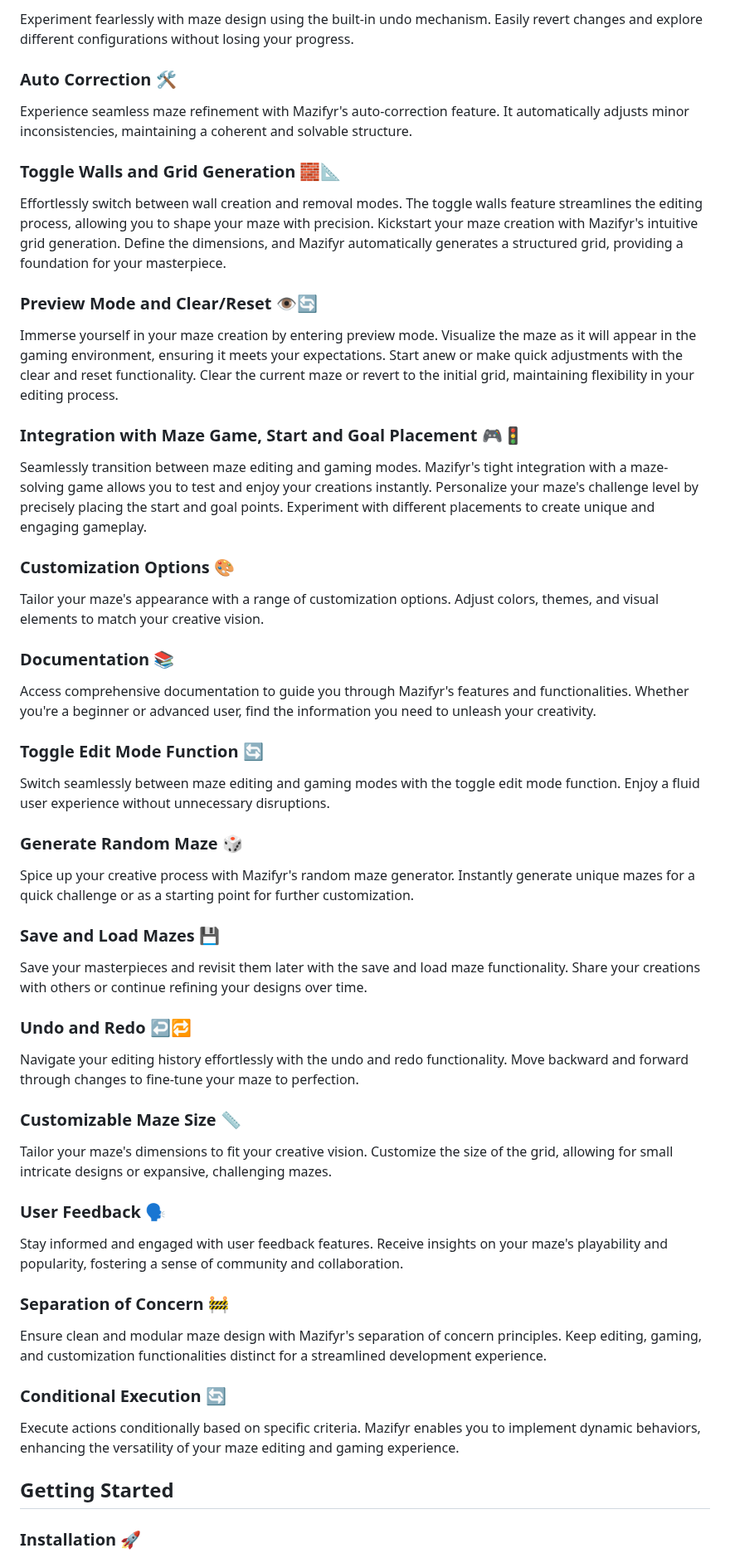
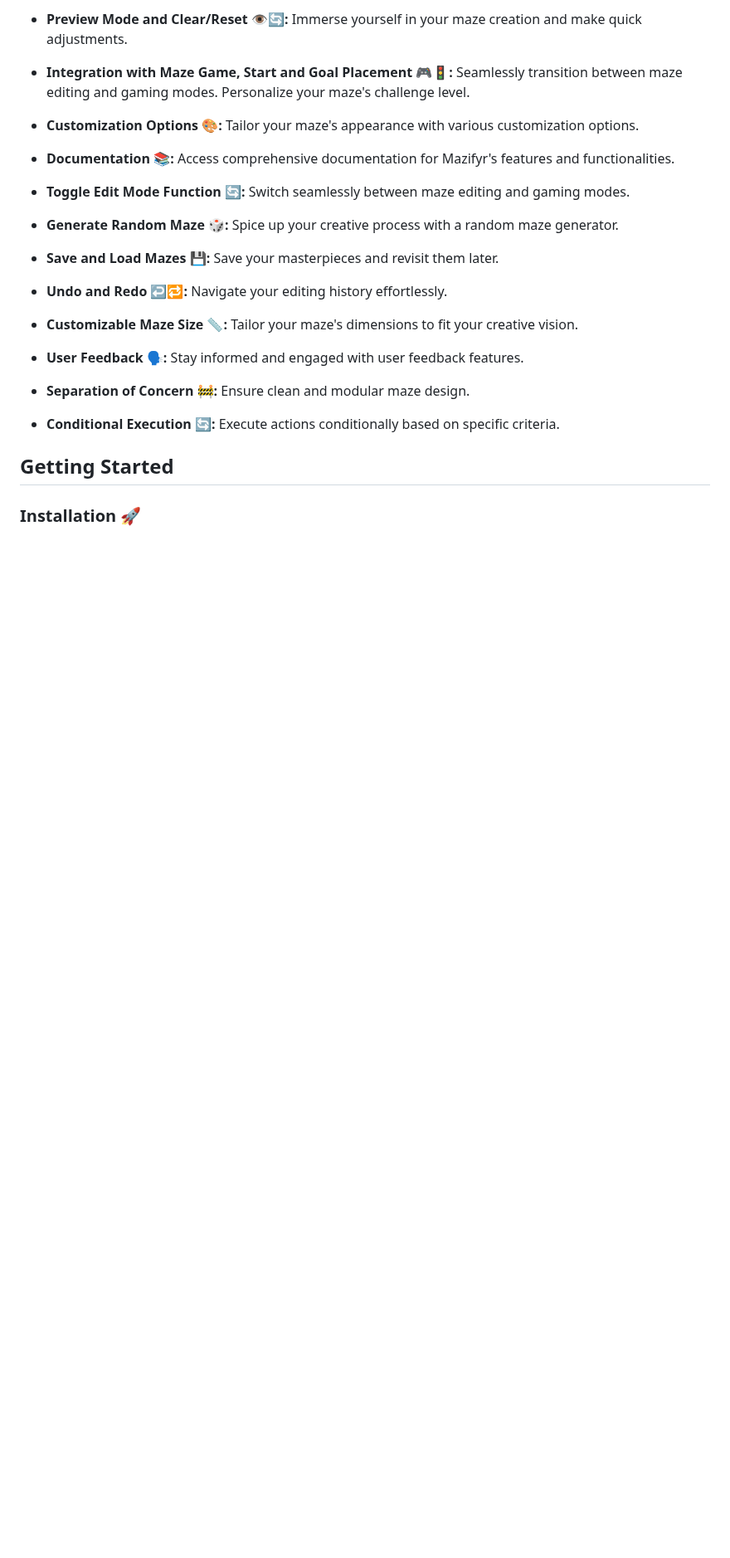
Before and after one commit to DevHeris/Mazifyr, a Markdown page: README.md, the part around one of its changes. Shown at 83% size. GitHub-like rendering; blank space fills up the shorter version.

```diff
--- a/README.md
+++ b/README.md
@@ -64,61 +26,27 @@ Ensure maze integrity by utilizing advanced validation mechanisms. Mazifyr intel
 
-Experiment fearlessly with maze design using the built-in undo mechanism. Easily revert changes and explore different configurations without losing your progress.
+- **Preview Mode and Clear/Reset 👁️🔄:** Immerse yourself in your maze creation and make quick adjustments.
 
-### Auto Correction 🛠️
+- **Integration with Maze Game, Start and Goal Placement 🎮🚦:** Seamlessly transition between maze editing and gaming modes. Personalize your maze's challenge level.
 
-Experience seamless maze refinement with Mazifyr's auto-correction feature. It automatically adjusts minor inconsistencies, maintaining a coherent and solvable structure.
+- **Customization Options 🎨:** Tailor your maze's appearance with various customization options.
 
-### Toggle Walls and Grid Generation 🧱📐
+- **Documentation 📚:** Access comprehensive documentation for Mazifyr's features and functionalities.
 
-Effortlessly switch between wall creation and removal modes. The toggle walls feature streamlines the editing process, allowing you to shape your maze with precision. Kickstart your maze creation with Mazifyr's intuitive grid generation. Define the dimensions, and Mazifyr automatically generates a structured grid, providing a foundation for your masterpiece.
+- **Toggle Edit Mode Function 🔄:** Switch seamlessly between maze editing and gaming modes.
 
-### Preview Mode and Clear/Reset 👁️🔄
+- **Generate Random Maze 🎲:** Spice up your creative process with a random maze generator.
 
-Immerse yourself in your maze creation by entering preview mode. Visualize the maze as it will appear in the gaming environment, ensuring it meets your expectations. Start anew or make quick adjustments with the clear and reset functionality. Clear the current maze or revert to the initial grid, maintaining flexibility in your editing process.
+- **Save and Load Mazes 💾:** Save your masterpieces and revisit them later.
 
-### Integration with Maze Game, Start and Goal Placement 🎮🚦
+- **Undo and Redo ↩️🔁:** Navigate your editing history effortlessly.
 
-Seamlessly transition between maze editing and gaming modes. Mazifyr's tight integration with a maze-solving game allows you to test and enjoy your creations instantly. Personalize your maze's challenge level by precisely placing the start and goal points. Experiment with different placements to create unique and engaging gameplay.
+- **Customizable Maze Size 📏:** Tailor your maze's dimensions to fit your creative vision.
 
-### Customization Options 🎨
+- **User Feedback 🗣️:** Stay informed and engaged with user feedback features.
 
-Tailor your maze's appearance with a range of customization options. Adjust colors, themes, and visual elements to match your creative vision.
+- **Separation of Concern 🚧:** Ensure clean and modular maze design.
 
-### Documentation 📚
-
-Access comprehensive documentation to guide you through Mazifyr's features and functionalities. Whether you're a beginner or advanced user, find the information you need to unleash your creativity.
-
-### Toggle Edit Mode Function 🔄
-
-Switch seamlessly between maze editing and gaming modes with the toggle edit mode function. Enjoy a fluid user experience without unnecessary disruptions.
-
-### Generate Random Maze 🎲
-
-Spice up your creative process with Mazifyr's random maze generator. Instantly generate unique mazes for a quick challenge or as a starting point for further customization.
-
-### Save and Load Mazes 💾
-
-Save your masterpieces and revisit them later with the save and load maze functionality. Share your creations with others or continue refining your designs over time.
-
-### Undo and Redo ↩️🔁
-
-Navigate your editing history effortlessly with the undo and redo functionality. Move backward and forward through changes to fine-tune your maze to perfection.
-
-### Customizable Maze Size 📏
-
-Tailor your maze's dimensions to fit your creative vision. Customize the size of the grid, allowing for small intricate designs or expansive, challenging mazes.
-
-### User Feedback 🗣️
-
-Stay informed and engaged with user feedback features. Receive insights on your maze's playability and popularity, fostering a sense of community and collaboration.
-
-### Separation of Concern 🚧
-
-Ensure clean and modular maze design with Mazifyr's separation of concern principles. Keep editing, gaming, and customization functionalities distinct for a streamlined development experience.
-
-### Conditional Execution 🔄
-
-Execute actions conditionally based on specific criteria. Mazifyr enables you to implement dynamic behaviors, enhancing the versatility of your maze editing and gaming experience.
+- **Conditional Execution 🔄:** Execute actions conditionally based on specific criteria.
 
 ## Getting Started
 
```
Also changed, not shown: other parts of README.md (+12 -50 lines).
